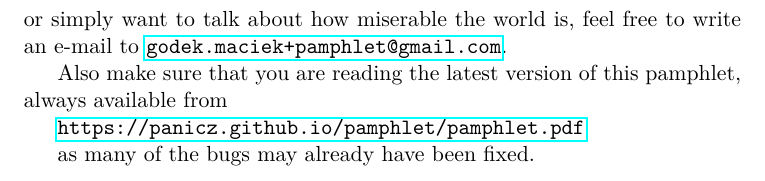
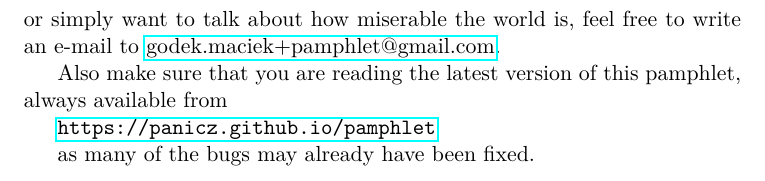
Before and after one commit to panicz/pamphlet, a LaTeX thesis (book/pamphlet.tex): part of page 9 of 83, cut so that both start at the same text. Compiled offline with pdfLaTeX.

Commit message:
Fixed address, updating the .pdf version

```diff
--- a/book/pamphlet.tex
+++ b/book/pamphlet.tex
@@ -301,12 +301,13 @@ After all, this is a pamphlet. However, if you find any parts
 of the text obscure or difficult to understand, or if you
 find any mistakes in the explanations presented here, or
 simply want to talk about how miserable the world is, feel
-free to write an e-mail to \url{godek.maciek+pamphlet@gmail.com}.
+free to write an e-mail to
+\href{mailto:godek.maciek+pamphlet@gmail.com}{godek.maciek+pamphlet@gmail.com}.
 
 Also make sure that you are reading the latest version
 of this pamphlet, always available from
 
-\url{https://panicz.github.io/pamphlet/pamphlet.pdf}
+\url{https://panicz.github.io/pamphlet}
 
 as many of the bugs may already have been fixed.
 
```
Also changed, not shown: pamphlet.pdf.
